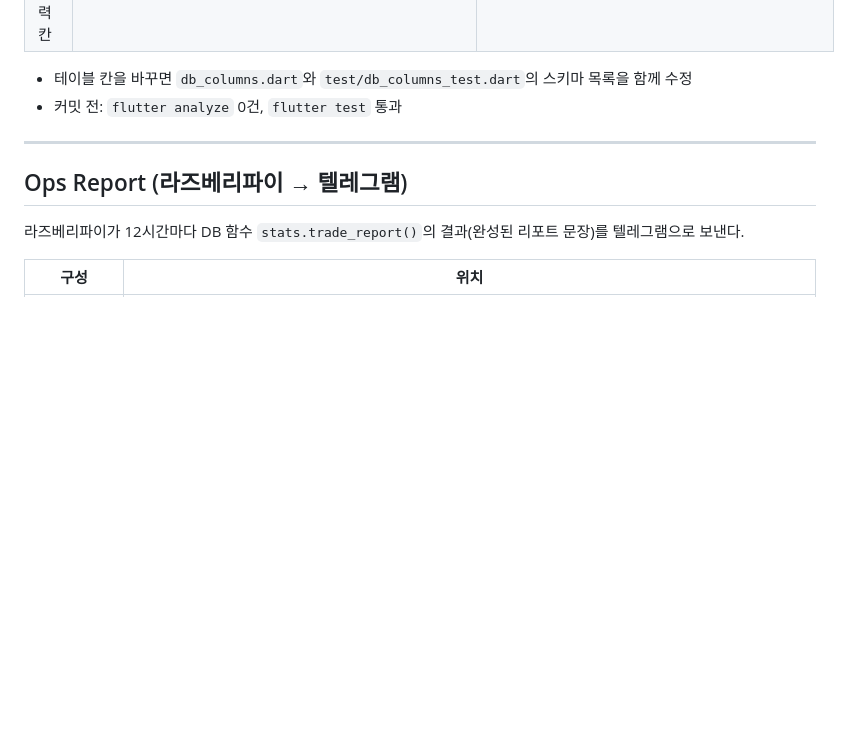
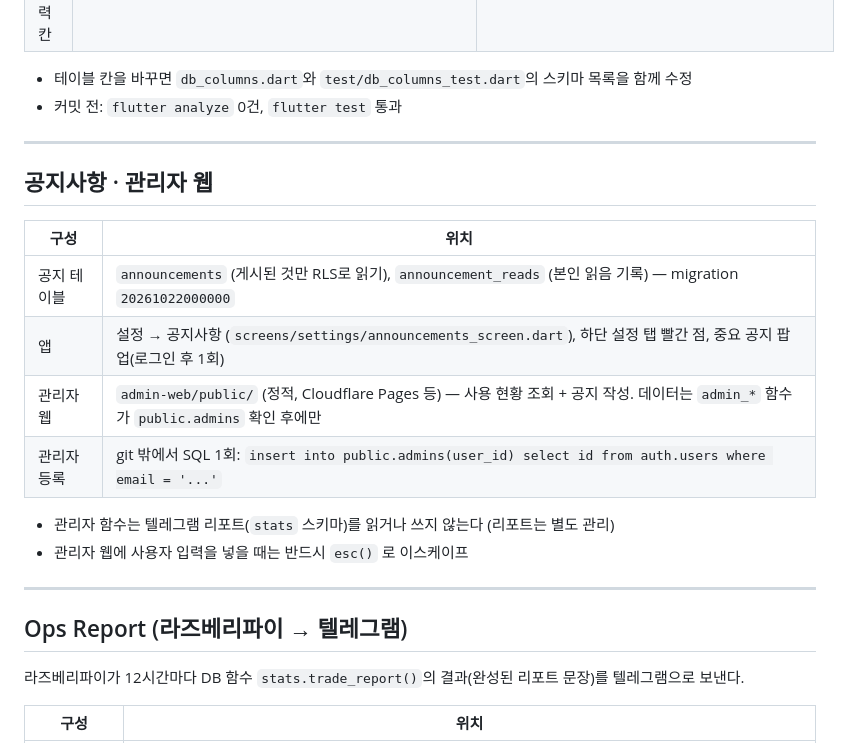
Before and after one commit to 7bang/trade-master, a Markdown page: claude.md, the part around the change. GitHub-like rendering; blank space fills up the shorter version.

```diff
--- a/claude.md
+++ b/claude.md
@@ -230,6 +230,20 @@ supabase secrets list
 
 - 테이블 칸을 바꾸면 `db_columns.dart`와 `test/db_columns_test.dart`의 스키마 목록을 함께 수정
 - 커밋 전: `flutter analyze` 0건, `flutter test` 통과
+
+---
+
+## 공지사항 · 관리자 웹
+
+| 구성 | 위치 |
+|---|---|
+| 공지 테이블 | `announcements` (게시된 것만 RLS로 읽기), `announcement_reads` (본인 읽음 기록) — migration `20261022000000` |
+| 앱 | 설정 → 공지사항 (`screens/settings/announcements_screen.dart`), 하단 설정 탭 빨간 점, 중요 공지 팝업(로그인 후 1회) |
+| 관리자 웹 | `admin-web/public/` (정적, Cloudflare Pages 등) — 사용 현황 조회 + 공지 작성. 데이터는 `admin_*` 함수가 `public.admins` 확인 후에만 |
+| 관리자 등록 | git 밖에서 SQL 1회: `insert into public.admins(user_id) select id from auth.users where email = '...'` |
+
+- 관리자 함수는 텔레그램 리포트(`stats` 스키마)를 읽거나 쓰지 않는다 (리포트는 별도 관리)
+- 관리자 웹에 사용자 입력을 넣을 때는 반드시 `esc()` 로 이스케이프
 
 ---
 
```
Also changed, not shown: admin-web/README.md (+12 -3 lines).
